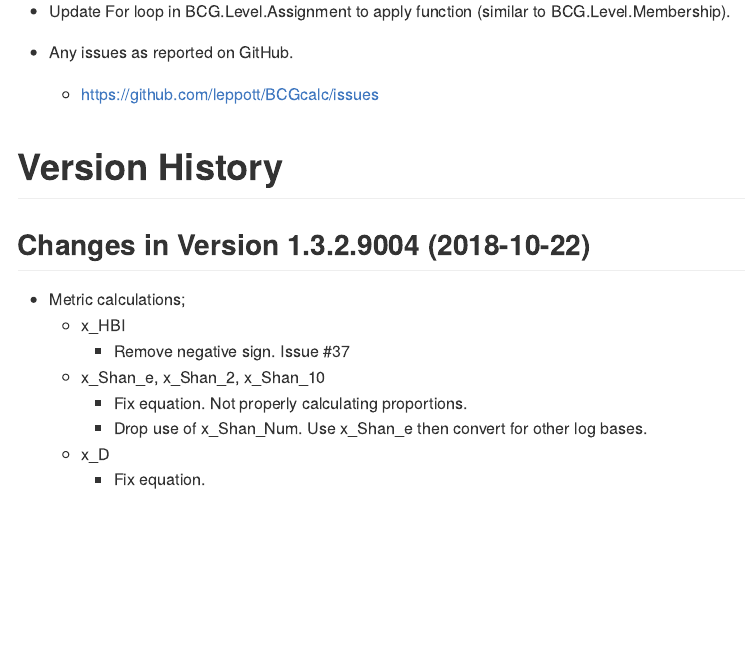
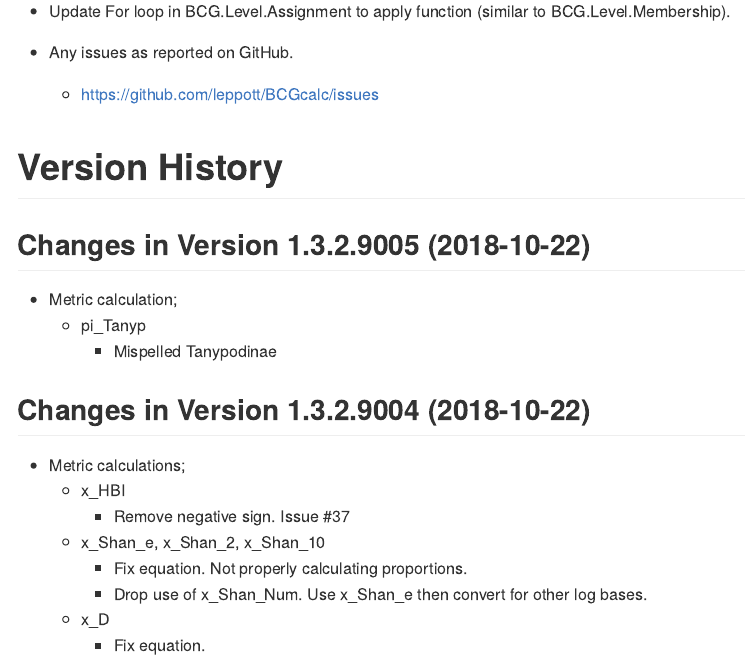
Before and after one commit to leppott/BCGcalc, an R Markdown document (NEWS.rmd): the page in a window 1100 px wide, from 860 px down. Rendered offline with R 4.5, knitr and Pandoc, with nearby package versions.

Commit message:
v1.3.2.9005
metric.values; Tanypodinae mispelled in pi_Tanyp.

```diff
--- a/NEWS.rmd
+++ b/NEWS.rmd
@@ -49,6 +49,12 @@ cat(paste0("Last Update: ",Sys.time()))
     + https://github.com/leppott/BCGcalc/issues
 
 # Version History
+
+## Changes in Version 1.3.2.9005 (2018-10-22)
+
+* Metric calculation;
+    + pi_Tanyp
+        - Mispelled Tanypodinae
 
 ## Changes in Version 1.3.2.9004 (2018-10-22)
 
--- a/R/metric.values.R
+++ b/R/metric.values.R
@@ -630,7 +630,7 @@ metric.values.bugs <- function(myDF, MetricNames=NULL, boo.Adjust=FALSE, cols2ke
              , nt_Chiro = dplyr::n_distinct(TAXAID[EXCLUDE != TRUE & FAMILY == "Chironomidae"], na.rm = TRUE)
              , pi_Chiro = ni_Chiro/ni_total
              , pi_Tanyt = sum(N_TAXA[TRIBE == "Tanytarsini"], na.rm=TRUE)/ni_total
-             , pi_Tanyp = sum(N_TAXA[SUBFAMILY == "Tanypondinae"], na.rm=TRUE)/ni_total
+             , pi_Tanyp = sum(N_TAXA[SUBFAMILY == "Tanypodinae"], na.rm=TRUE)/ni_total
              # 20181018, MS, not the best but need to get it working
              , pi_COC2Chi = sum(N_TAXA[GENUS == "Chironomus"
                                        | GENUS=="Cricotopus"
```
Also changed, not shown: 2 other files.
